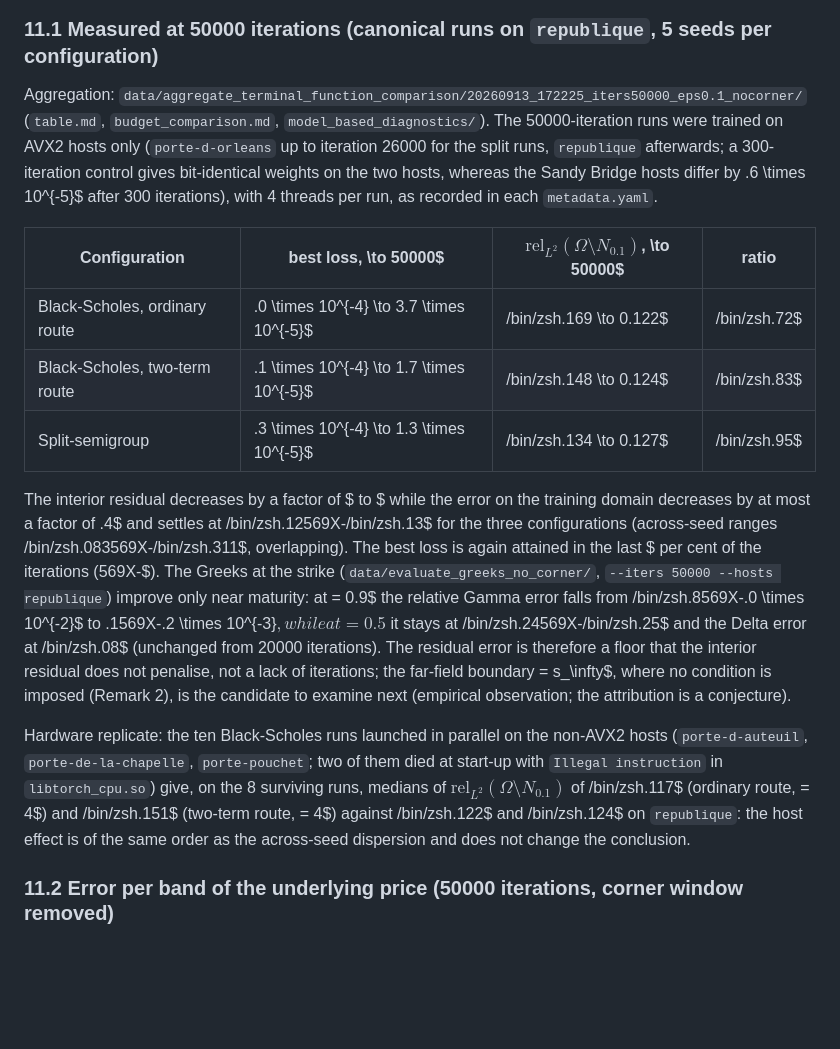
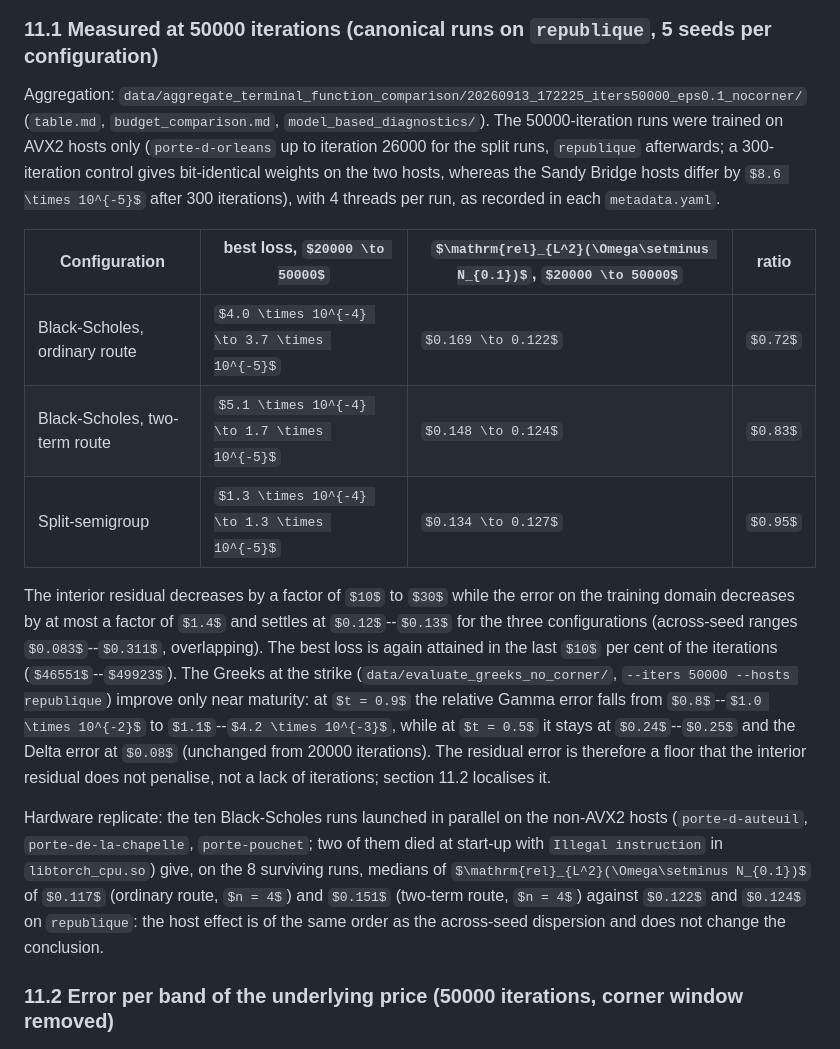
Before and after one commit to ReHoss/constrained_learning_option_pricing, a Markdown page: documents/methodology/barrier_option.md, the part around the change. GitHub-like rendering; some formulas as TeX source; blank space fills up the shorter version.

Commit message:
docs(barrier): repair section 11.1 (shell-expanded LaTeX in the previous commit)
Co-Authored-By: Claude Opus 5 <noreply@anthropic.com>

```diff
--- a/documents/methodology/barrier_option.md
+++ b/documents/methodology/barrier_option.md
@@ -400,35 +400,34 @@ $7$--$13$ per cent of $\|V_{DO}\|$ in the band.
 
 ### 11.1 Measured at 50000 iterations (canonical runs on `republique`, 5 seeds per configuration)
 
-Aggregation: `data/aggregate_terminal_function_comparison/20260913_172225_iters50000_eps0.1_nocorner/` (`table.md`, `budget_comparison.md`, `model_based_diagnostics/`).
-The 50000-iteration runs were trained on AVX2 hosts only (`porte-d-orleans` up to iteration
-26000 for the split runs, `republique` afterwards; a 300-iteration control gives bit-identical
-weights on the two hosts, whereas the Sandy Bridge hosts differ by .6 \times 10^{-5}$ after 300
-iterations), with 4 threads per run, as recorded in each `metadata.yaml`.
+Aggregation: `data/aggregate_terminal_function_comparison/20260913_172225_iters50000_eps0.1_nocorner/`
+(`table.md`, `budget_comparison.md`, `model_based_diagnostics/`). The 50000-iteration runs were
+trained on AVX2 hosts only (`porte-d-orleans` up to iteration 26000 for the split runs,
+`republique` afterwards; a 300-iteration control gives bit-identical weights on the two hosts,
+whereas the Sandy Bridge hosts differ by $8.6 \times 10^{-5}$ after 300 iterations), with 4 threads
+per run, as recorded in each `metadata.yaml`.
 
-| Configuration | best loss,  \to 50000$ | $\mathrm{rel}_{L^2}(\Omega\setminus N_{0.1})$,  \to 50000$ | ratio |
+| Configuration | best loss, $20000 \to 50000$ | $\mathrm{rel}_{L^2}(\Omega\setminus N_{0.1})$, $20000 \to 50000$ | ratio |
 |---|---|---|---|
-| Black-Scholes, ordinary route | .0 \times 10^{-4} \to 3.7 \times 10^{-5}$ | /bin/zsh.169 \to 0.122$ | /bin/zsh.72$ |
-| Black-Scholes, two-term route | .1 \times 10^{-4} \to 1.7 \times 10^{-5}$ | /bin/zsh.148 \to 0.124$ | /bin/zsh.83$ |
-| Split-semigroup | .3 \times 10^{-4} \to 1.3 \times 10^{-5}$ | /bin/zsh.134 \to 0.127$ | /bin/zsh.95$ |
+| Black-Scholes, ordinary route | $4.0 \times 10^{-4} \to 3.7 \times 10^{-5}$ | $0.169 \to 0.122$ | $0.72$ |
+| Black-Scholes, two-term route | $5.1 \times 10^{-4} \to 1.7 \times 10^{-5}$ | $0.148 \to 0.124$ | $0.83$ |
+| Split-semigroup | $1.3 \times 10^{-4} \to 1.3 \times 10^{-5}$ | $0.134 \to 0.127$ | $0.95$ |
 
-The interior residual decreases by a factor of $ to $ while the error on the training domain
-decreases by at most a factor of .4$ and settles at /bin/zsh.12569X-/bin/zsh.13$ for the three configurations
-(across-seed ranges /bin/zsh.083569X-/bin/zsh.311$, overlapping). The best loss is again attained in the last
-$ per cent of the iterations (569X-$). The Greeks at the strike
+The interior residual decreases by a factor of $10$ to $30$ while the error on the training domain
+decreases by at most a factor of $1.4$ and settles at $0.12$--$0.13$ for the three configurations
+(across-seed ranges $0.083$--$0.311$, overlapping). The best loss is again attained in the last
+$10$ per cent of the iterations ($46551$--$49923$). The Greeks at the strike
 (`data/evaluate_greeks_no_corner/`, `--iters 50000 --hosts republique`) improve only near
-maturity: at  = 0.9$ the relative Gamma error falls from /bin/zsh.8569X-.0 \times 10^{-2}$ to
-.1569X-.2 \times 10^{-3}$, while at  = 0.5$ it stays at /bin/zsh.24569X-/bin/zsh.25$ and the Delta error at
-/bin/zsh.08$ (unchanged from 20000 iterations). The residual error is therefore a floor that the
-interior residual does not penalise, not a lack of iterations; the far-field boundary
- = s_\infty$, where no condition is imposed (Remark 2), is the candidate to examine next
-(empirical observation; the attribution is a conjecture).
+maturity: at $t = 0.9$ the relative Gamma error falls from $0.8$--$1.0 \times 10^{-2}$ to
+$1.1$--$4.2 \times 10^{-3}$, while at $t = 0.5$ it stays at $0.24$--$0.25$ and the Delta error at
+$0.08$ (unchanged from 20000 iterations). The residual error is therefore a floor that the
+interior residual does not penalise, not a lack of iterations; section 11.2 localises it.
 
 Hardware replicate: the ten Black-Scholes runs launched in parallel on the non-AVX2 hosts
 (`porte-d-auteuil`, `porte-de-la-chapelle`, `porte-pouchet`; two of them died at start-up with
 `Illegal instruction` in `libtorch_cpu.so`) give, on the 8 surviving runs, medians of
-$\mathrm{rel}_{L^2}(\Omega\setminus N_{0.1})$ of /bin/zsh.117$ (ordinary route,  = 4$) and /bin/zsh.151$
-(two-term route,  = 4$) against /bin/zsh.122$ and /bin/zsh.124$ on `republique`: the host effect is of the
+$\mathrm{rel}_{L^2}(\Omega\setminus N_{0.1})$ of $0.117$ (ordinary route, $n = 4$) and $0.151$
+(two-term route, $n = 4$) against $0.122$ and $0.124$ on `republique`: the host effect is of the
 same order as the across-seed dispersion and does not change the conclusion.
 
 ### 11.2 Error per band of the underlying price (50000 iterations, corner window removed)
```
